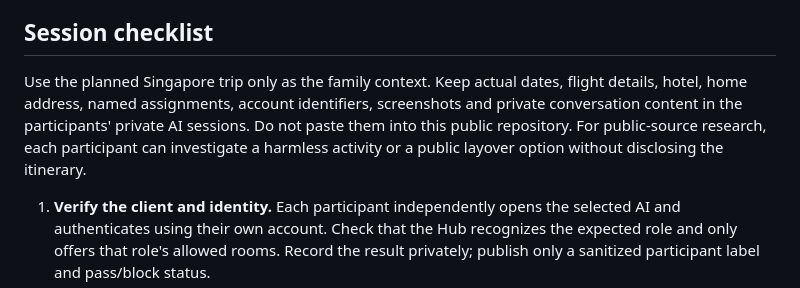
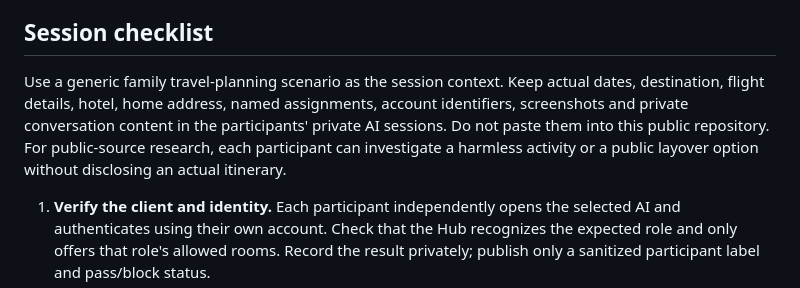
Before and after one commit to cyrusjamula/family-hub, a Markdown page: docs/AI-NATIVE-ACCEPTANCE.md, the part around the change. GitHub-like rendering.

Commit message:
Use a generic family travel scenario in public acceptance guide

```diff
--- a/docs/AI-NATIVE-ACCEPTANCE.md
+++ b/docs/AI-NATIVE-ACCEPTANCE.md
@@ -17,7 +17,7 @@ If a gate is missing, record the blocker privately and stop. Keep the issue open
 
 ## Session checklist
 
-Use the planned Singapore trip only as the family context. Keep actual dates, flight details, hotel, home address, named assignments, account identifiers, screenshots and private conversation content in the participants' private AI sessions. Do not paste them into this public repository. For public-source research, each participant can investigate a harmless activity or a public layover option without disclosing the itinerary.
+Use a generic family travel-planning scenario as the session context. Keep actual dates, destination, flight details, hotel, home address, named assignments, account identifiers, screenshots and private conversation content in the participants' private AI sessions. Do not paste them into this public repository. For public-source research, each participant can investigate a harmless activity or a public layover option without disclosing an actual itinerary.
 
 1. **Verify the client and identity.** Each participant independently opens the selected AI and authenticates using their own account. Check that the Hub recognizes the expected role and only offers that role's allowed rooms. Record the result privately; publish only a sanitized participant label and pass/block status.
 2. **Retrieve one assigned task.** Ask the AI to retrieve the shared pilot task and its current version from the connected coordination service. Confirm the returned task ID, audience, version and sources match what the owner prepared. Do not treat a generated answer as proof of retrieval.
```
